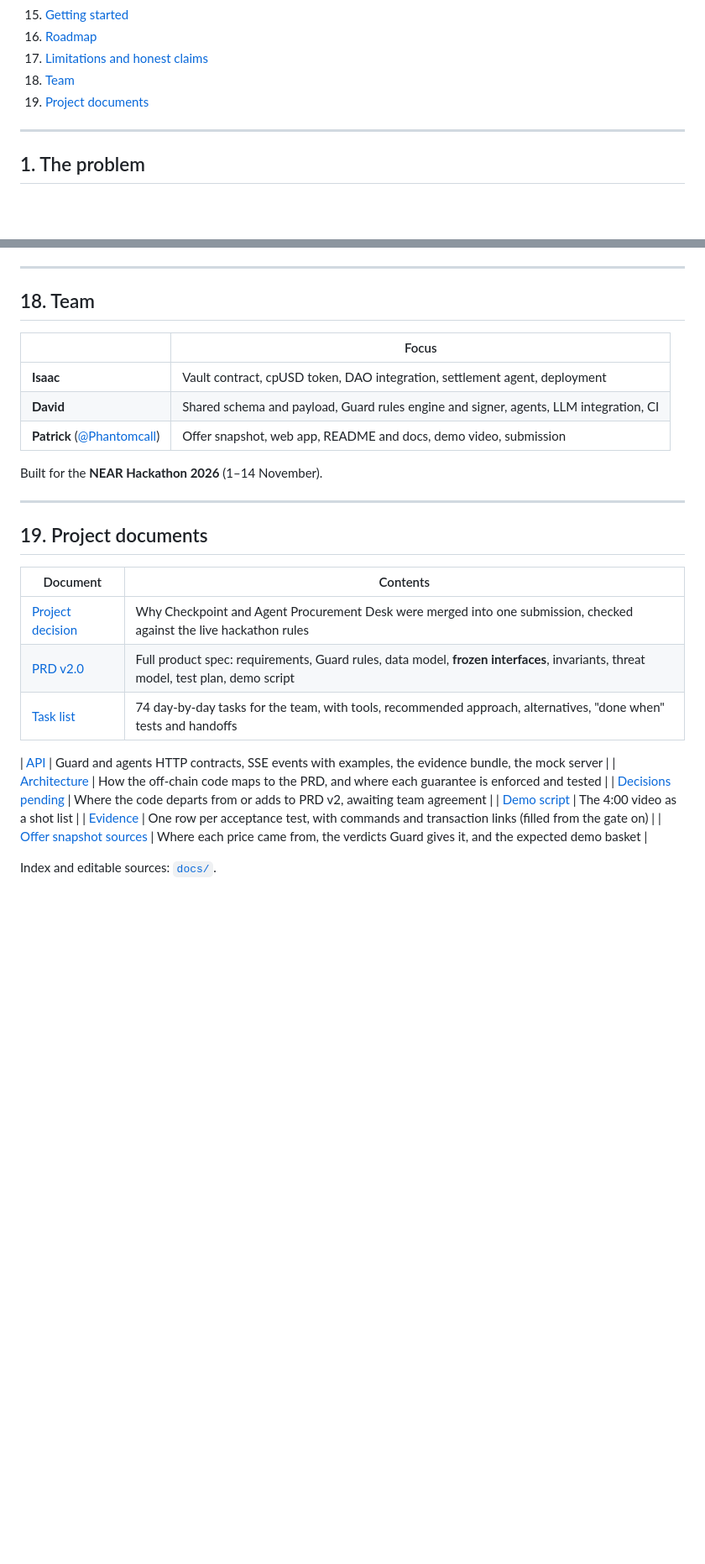
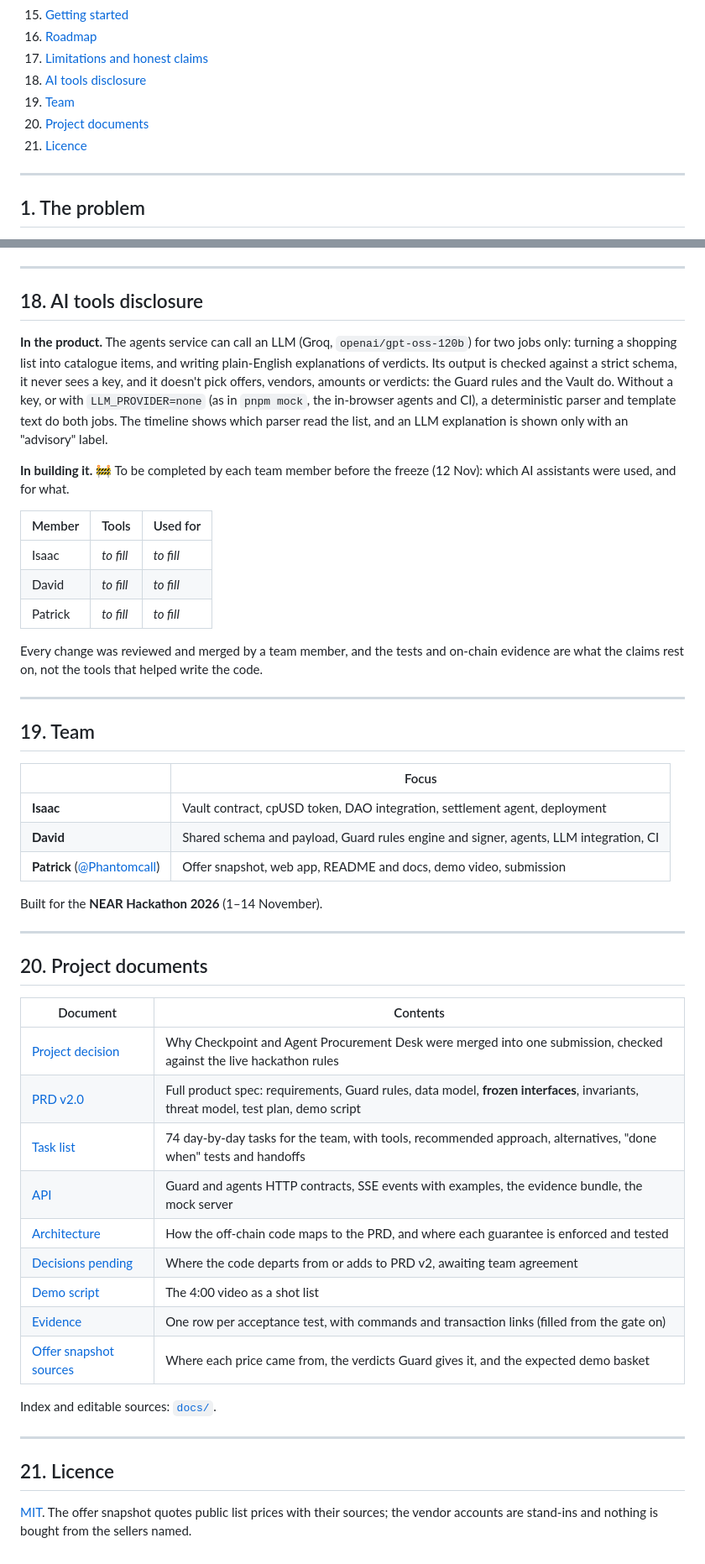
Before and after one commit to Chibey-max/Checkpoint__V2, a Markdown page: README.md, 2 parts joined by grey strips. Shown at 84% size. GitHub-like rendering; blank space fills up the shorter version.

```diff
--- a/README.md
+++ b/README.md
@@ -36,8 +45,10 @@ A team of AI agents can research, compare and buy things for you, and pay for th
 15. [Getting started](#15-getting-started)
 16. [Roadmap](#16-roadmap)
 17. [Limitations and honest claims](#17-limitations-and-honest-claims)
-18. [Team](#18-team)
-19. [Project documents](#19-project-documents)
+18. [AI tools disclosure](#18-ai-tools-disclosure)
+19. [Team](#19-team)
+20. [Project documents](#20-project-documents)
+21. [Licence](#21-licence)
 
 ---
 
@@ -908,7 +933,23 @@ Stretch (only after the gate): vendor agents bidding for baskets, a NEAR Intents
 
 ---
 
-## 18. Team
+## 18. AI tools disclosure
+
+**In the product.** The agents service can call an LLM (Groq, `openai/gpt-oss-120b`) for two jobs only: turning a shopping list into catalogue items, and writing plain-English explanations of verdicts. Its output is checked against a strict schema, it never sees a key, and it doesn't pick offers, vendors, amounts or verdicts: the Guard rules and the Vault do. Without a key, or with `LLM_PROVIDER=none` (as in `pnpm mock`, the in-browser agents and CI), a deterministic parser and template text do both jobs. The timeline shows which parser read the list, and an LLM explanation is shown only with an "advisory" label.
+
+**In building it.** 🚧 To be completed by each team member before the freeze (12 Nov): which AI assistants were used, and for what.
+
+| Member | Tools | Used for |
+|---|---|---|
+| Isaac | _to fill_ | _to fill_ |
+| David | _to fill_ | _to fill_ |
+| Patrick | _to fill_ | _to fill_ |
+
+Every change was reviewed and merged by a team member, and the tests and on-chain evidence are what the claims rest on, not the tools that helped write the code.
+
+---
+
+## 19. Team
 
 | | Focus |
 |---|---|
@@ -920,14 +961,13 @@ Built for the **NEAR Hackathon 2026** (1–14 November).
 
 ---
 
-## 19. Project documents
+## 20. Project documents
 
 | Document | Contents |
 |---|---|
 | [Project decision](docs/planning/NEAR-Project-Decision.pdf) | Why Checkpoint and Agent Procurement Desk were merged into one submission, checked against the live hackathon rules |
 | [PRD v2.0](docs/planning/Checkpoint-PRD-v2.pdf) | Full product spec: requirements, Guard rules, data model, **frozen interfaces**, invariants, threat model, test plan, demo script |
 | [Task list](docs/planning/Checkpoint-Task-List.pdf) | 74 day-by-day tasks for the team, with tools, recommended approach, alternatives, "done when" tests and handoffs |
-
 | [API](docs/api.md) | Guard and agents HTTP contracts, SSE events with examples, the evidence bundle, the mock server |
 | [Architecture](docs/architecture.md) | How the off-chain code maps to the PRD, and where each guarantee is enforced and tested |
 | [Decisions pending](docs/decisions-pending.md) | Where the code departs from or adds to PRD v2, awaiting team agreement |
@@ -936,3 +976,9 @@ Built for the **NEAR Hackathon 2026** (1–14 November).
 | [Offer snapshot sources](data/snapshot/sources.md) | Where each price came from, the verdicts Guard gives it, and the expected demo basket |
 
 Index and editable sources: [`docs/`](docs/README.md).
+
+---
+
+## 21. Licence
+
+[MIT](LICENSE). The offer snapshot quotes public list prices with their sources; the vendor accounts are stand-ins and nothing is bought from the sellers named.
```
Also changed, not shown: other parts of README.md (+31 -8 lines), docs/evidence.md (+13 -7 lines), docs/img/audit-verified.png (added), docs/img/basket-verified.png (added), docs/img/desk-verdicts.png (added), docs/img/vault-testnet.png (added), 1 other file.
